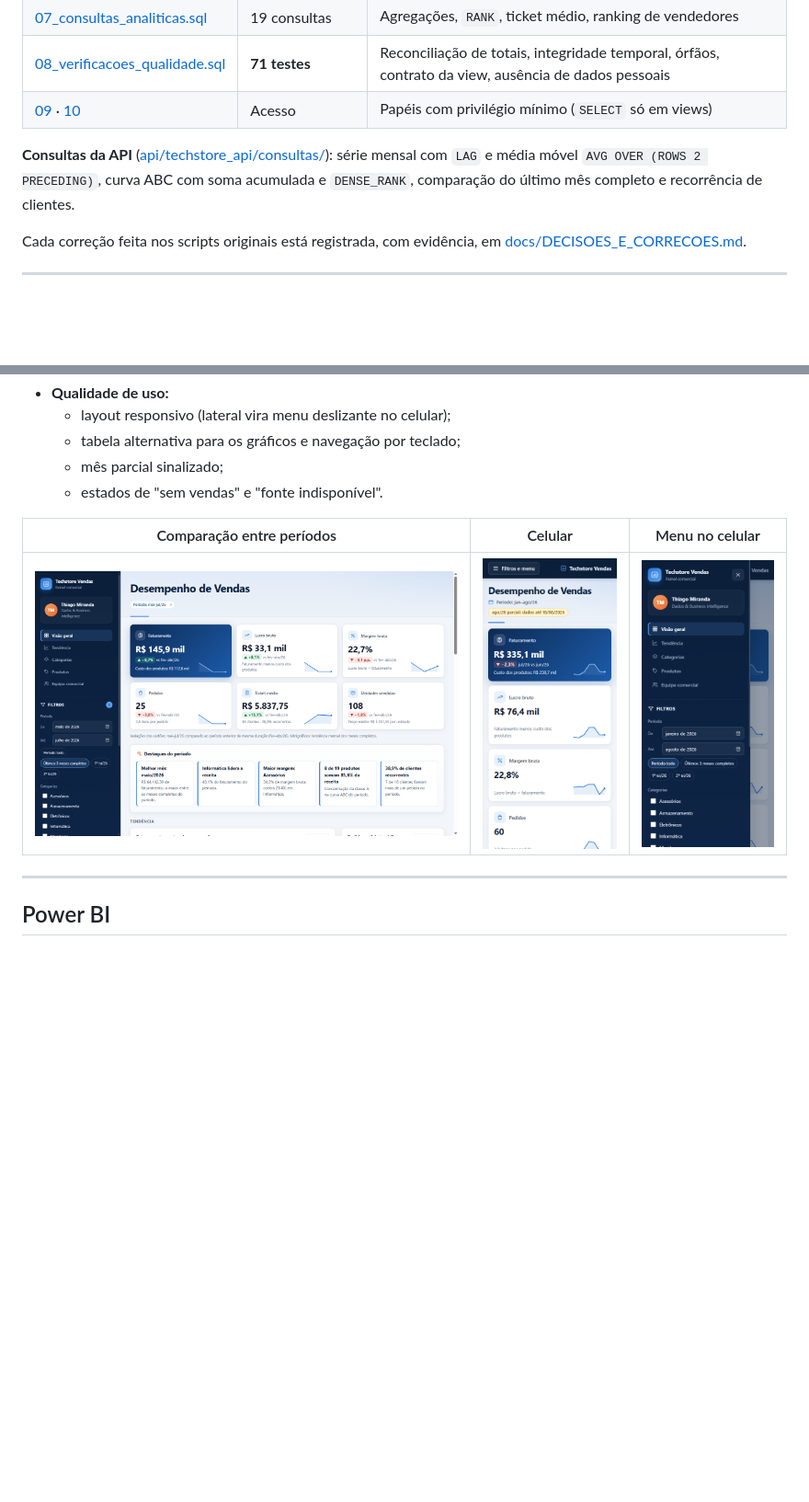
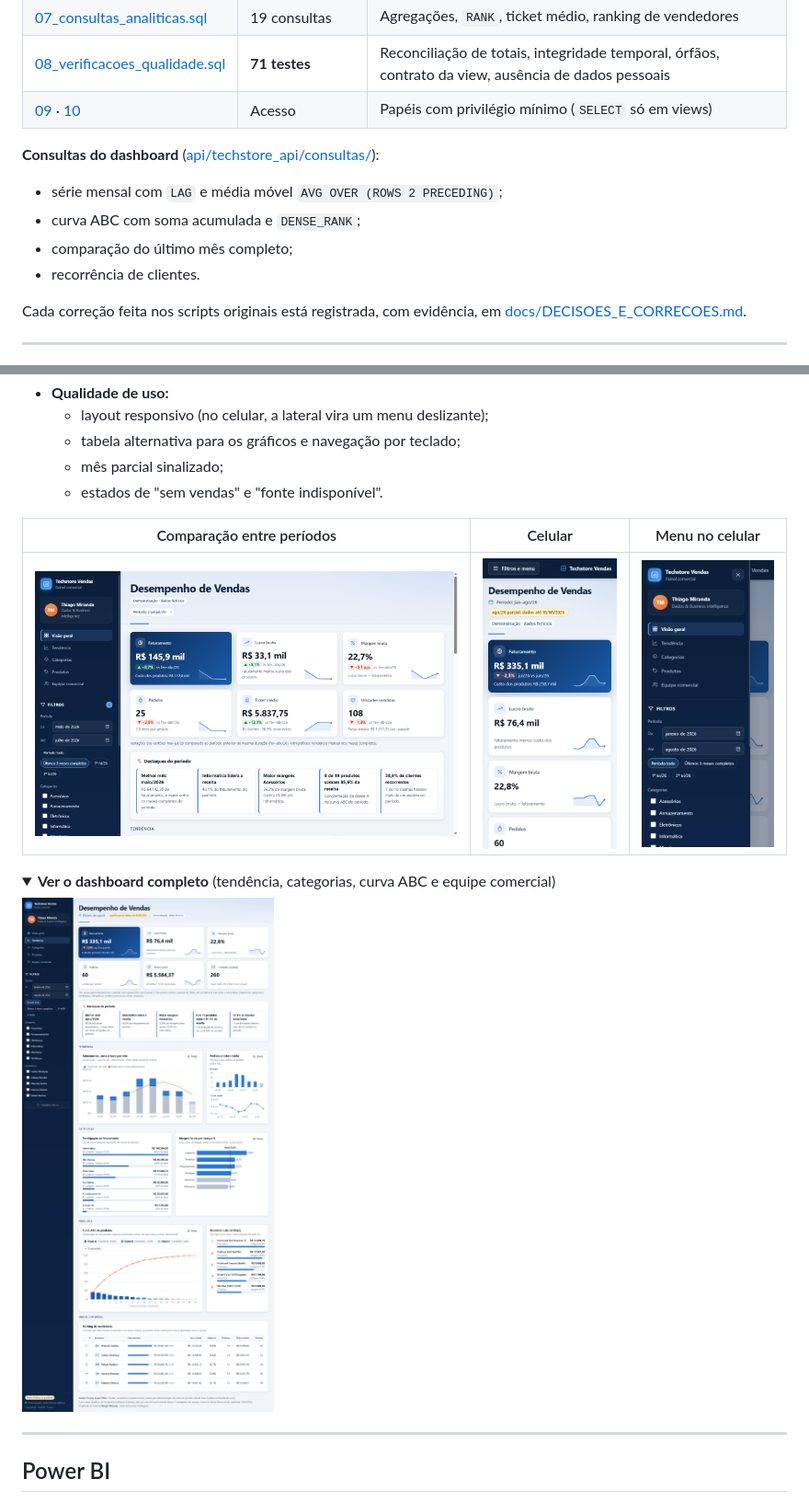
Before and after one commit to thiagomiranda396/techstore-vendas, a Markdown page: README.md, 2 parts joined by grey strips. Shown at 92% size. Drawn GitHub-style; pictures changed too: docs/imagens/painel_celular.png, docs/imagens/painel_celular_menu.png, docs/imagens/painel_comparacao_periodos.png; folded sections open; blank space fills up the shorter version.

```diff
--- a/README.md
+++ b/README.md
@@ -94,7 +111,11 @@ Diagramas em [docs/MODELO_DE_DADOS.md](docs/MODELO_DE_DADOS.md) e colunas em [do
 | [08_verificacoes_qualidade.sql](database/08_verificacoes_qualidade.sql) | **71 testes** | Reconciliação de totais, integridade temporal, órfãos, contrato da view, ausência de dados pessoais |
 | [09](database/09_acesso_leitura_bi.sql) · [10](database/10_acesso_leitura_api.sql) | Acesso | Papéis com privilégio mínimo (`SELECT` só em views) |
 
-**Consultas da API** ([api/techstore_api/consultas/](api/techstore_api/consultas/)): série mensal com `LAG` e média móvel `AVG OVER (ROWS 2 PRECEDING)`, curva ABC com soma acumulada e `DENSE_RANK`, comparação do último mês completo e recorrência de clientes.
+**Consultas do dashboard** ([api/techstore_api/consultas/](api/techstore_api/consultas/)):
+- série mensal com `LAG` e média móvel `AVG OVER (ROWS 2 PRECEDING)`;
+- curva ABC com soma acumulada e `DENSE_RANK`;
+- comparação do último mês completo;
+- recorrência de clientes.
 
 Cada correção feita nos scripts originais está registrada, com evidência, em [docs/DECISOES_E_CORRECOES.md](docs/DECISOES_E_CORRECOES.md).
 
@@ -122,12 +143,19 @@ Cada correção feita nos scripts originais está registrada, com evidência, em
 - **Qualidade de uso:**
-  - layout responsivo (lateral vira menu deslizante no celular);
+  - layout responsivo (no celular, a lateral vira um menu deslizante);
   - tabela alternativa para os gráficos e navegação por teclado;
   - mês parcial sinalizado;
   - estados de "sem vendas" e "fonte indisponível".
 
 | Comparação entre períodos | Celular | Menu no celular |
 |---|---|---|
-| ![Comparação](docs/imagens/painel_comparacao_periodos.png) | ![Celular](docs/imagens/painel_celular.png) | ![Menu](docs/imagens/painel_celular_menu.png) |
+| ![Comparação de mai a jul/2026 com fev a abr/2026](docs/imagens/painel_comparacao_periodos.png) | ![Dashboard no celular](docs/imagens/painel_celular.png) | ![Menu de filtros no celular](docs/imagens/painel_celular_menu.png) |
+
+<details>
+<summary><b>Ver o dashboard completo</b> (tendência, categorias, curva ABC e equipe comercial)</summary>
+
+![Página inteira do dashboard](docs/imagens/painel_desktop_pagina_inteira.png)
+
+</details>
 
 ---
 
```
Also changed, not shown: other parts of README.md (+64 -47 lines), docs/APRESENTACAO_PORTFOLIO.md (+4 -3 lines), docs/imagens/painel_desktop.png.
